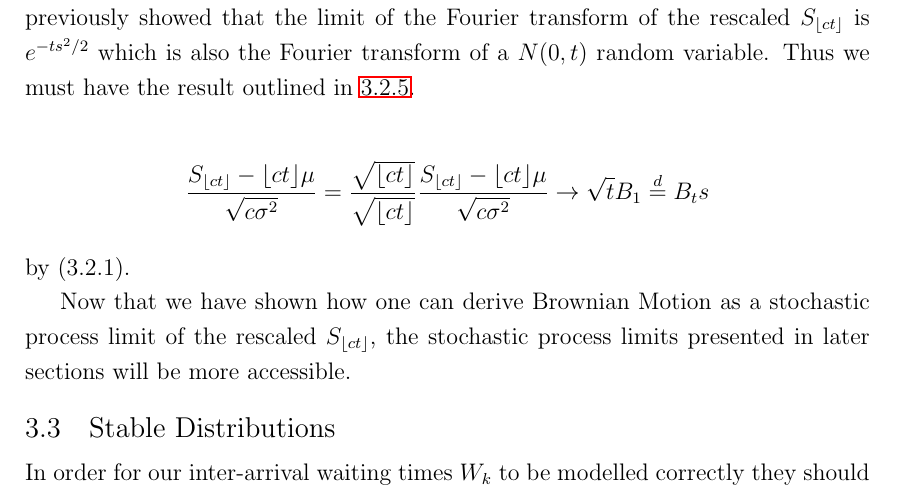
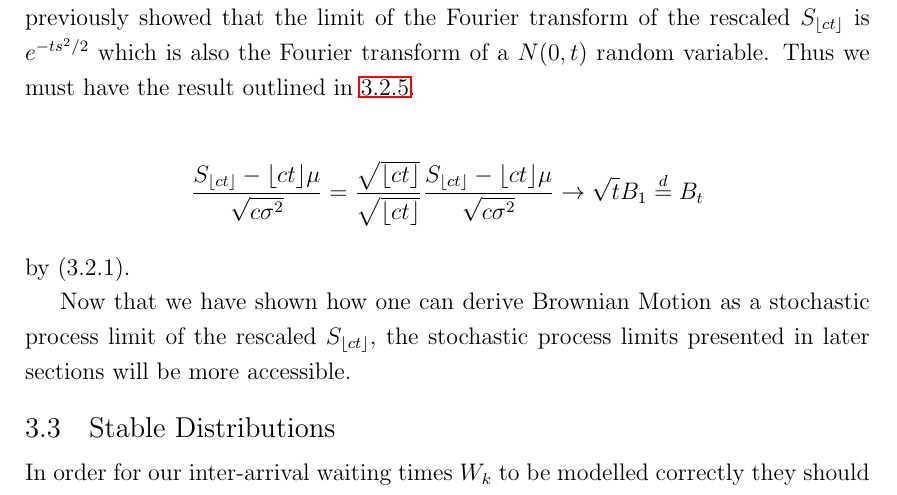
Before and after one commit to SmarakNayak/ExtremeValueThesis, a LaTeX thesis (LaTeX/Thesis/ThesisV1.tex): part of page 22 of 35, cut so that both start at the same text. Compiled offline with pdfLaTeX; a LaTeX package or settings file that is missing is left out.

```diff
--- a/LaTeX/Thesis/ThesisV1.tex
+++ b/LaTeX/Thesis/ThesisV1.tex
@@ -664,7 +664,7 @@
 \frac{S_{\lfloor ct \rfloor} - \lfloor ct \rfloor\mu}{\sqrt{c \sigma^2}}
 = \frac{\sqrt{\lfloor ct \rfloor}}{\sqrt{\lfloor ct \rfloor}}
 \frac{S_{\lfloor ct \rfloor} - \lfloor ct \rfloor\mu}{\sqrt{c \sigma^2}}
-\to \sqrt t B_1 \stackrel{d}{=} B_ts
+\to \sqrt t B_1 \stackrel{d}{=} B_t
 \end{align*}
 by (3.2.1).
 
```
Also changed, not shown: LaTeX/Thesis/ThesisV1.pdf, 1 other file.
